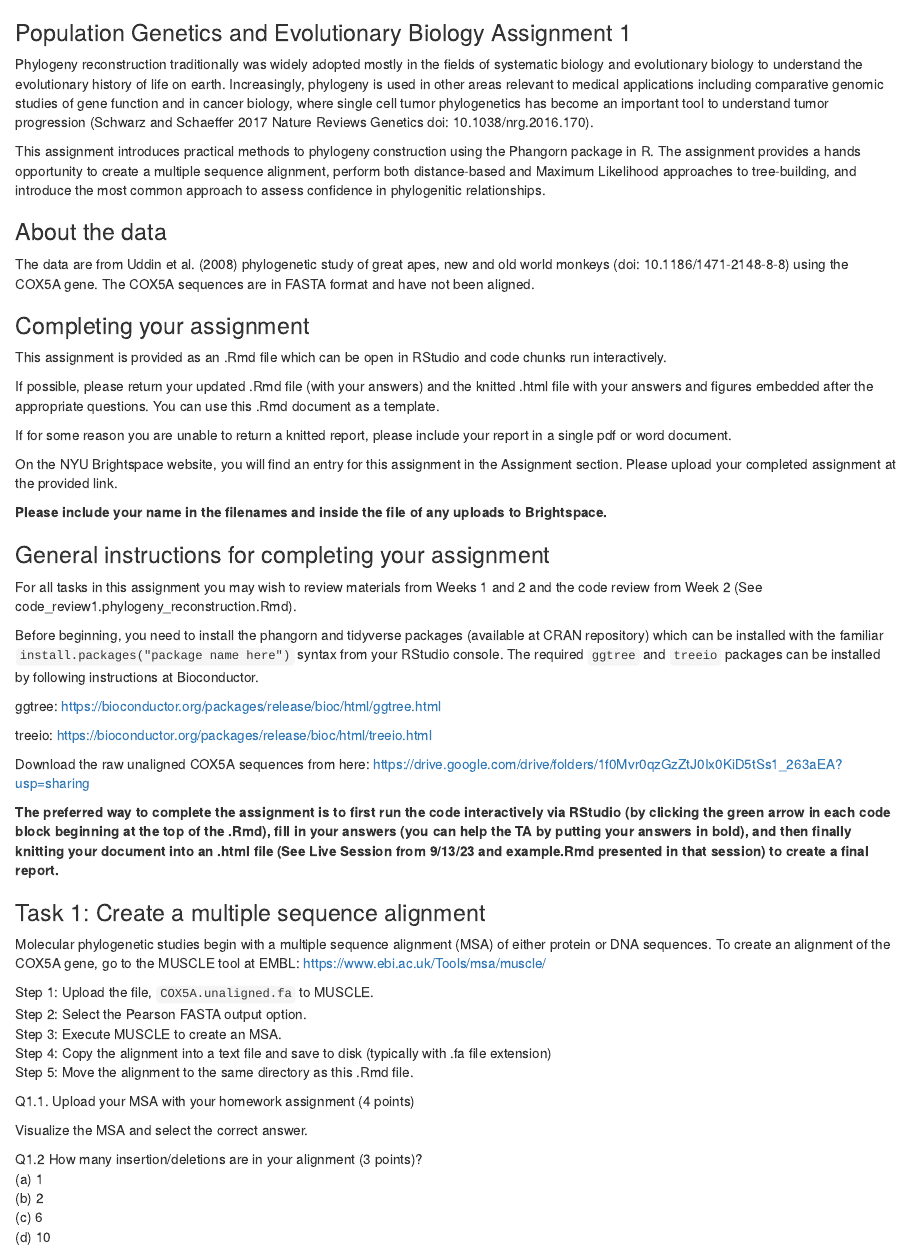
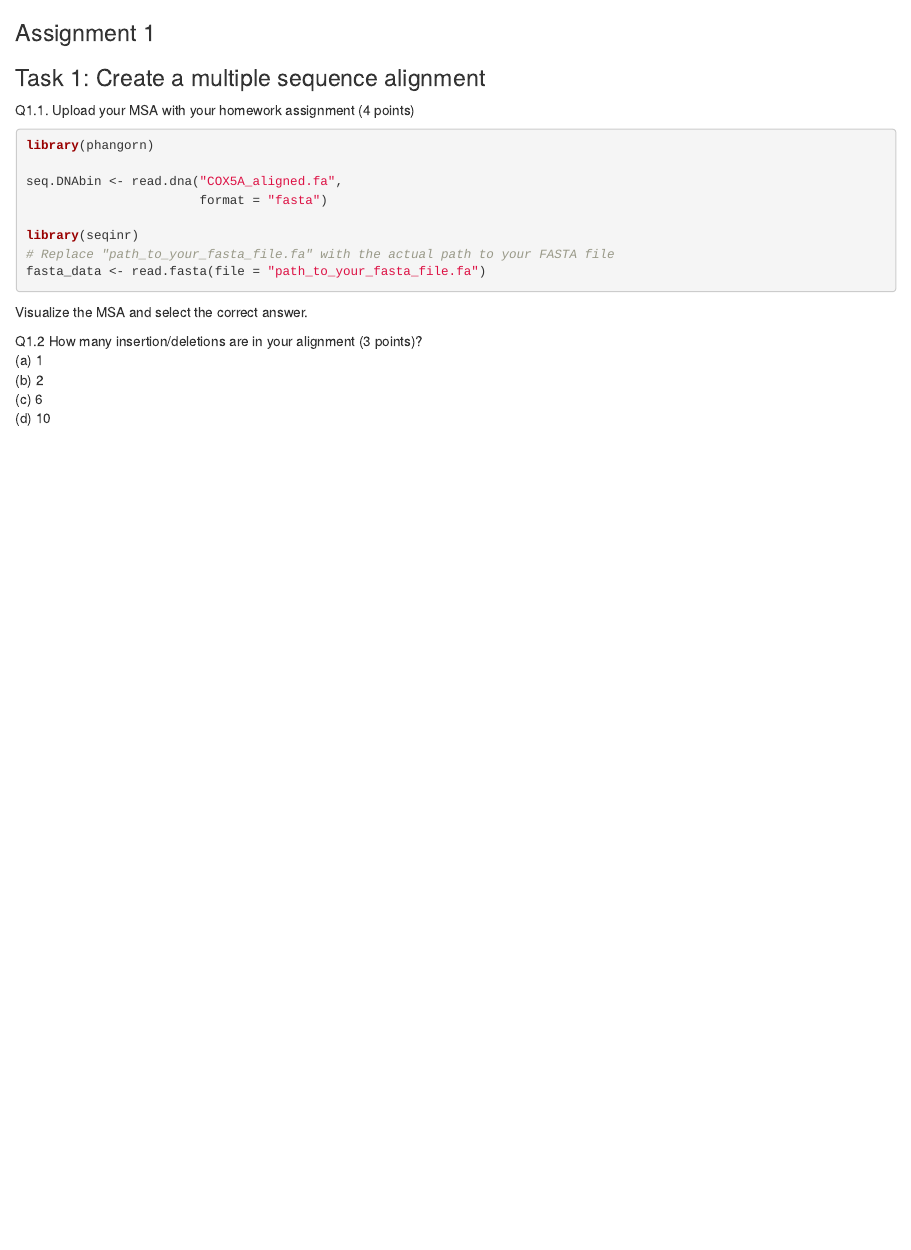
Before and after one commit to MariaGarzon/Population_Genetics, an R Markdown document (Assignment_1/Assignment1.Rmd): the page in a window 1100 px wide, from its top. Rendered offline with R 4.5, knitr and Pandoc, with nearby package versions; the code chunks are not run, so their results and figures are left out.

Commit message:
adding aligned fasta

````diff
--- a/Assignment_1/Assignment1.Rmd
+++ b/Assignment_1/Assignment1.Rmd
@@ -9,59 +9,26 @@ output: html_document
 knitr::opts_chunk$set(echo = TRUE)
 ```
 
-### Population Genetics and Evolutionary Biology Assignment 1
-
-Phylogeny reconstruction traditionally was widely adopted mostly in the fields of systematic biology and evolutionary biology to understand the evolutionary history of life on earth. Increasingly, phylogeny is used in other areas relevant to medical applications including comparative genomic studies of gene function and in cancer biology, where single cell tumor phylogenetics has become an important tool to understand tumor progression (Schwarz and Schaeffer 2017 Nature Reviews Genetics doi: 10.1038/nrg.2016.170).
-
-This assignment introduces practical methods to phylogeny construction using the Phangorn package in R. The assignment provides a hands opportunity to create a multiple sequence alignment, perform both distance-based and Maximum Likelihood approaches to tree-building, and introduce the most common approach to assess confidence in phylogenitic relationships.
-
-### About the data
-
-The data are from Uddin et al. (2008) phylogenetic study of great apes, new and old world monkeys (doi: 10.1186/1471-2148-8-8) using the COX5A gene. The COX5A sequences are in FASTA format and have not been aligned.
-
-### Completing your assignment
-
-This assignment is provided as an .Rmd file which can be open in RStudio and code chunks run interactively.
-
-If possible, please return your updated .Rmd file (with your answers) and the knitted .html file with your answers and figures embedded after the appropriate questions. You can use this .Rmd document as a template.
-
-If for some reason you are unable to return a knitted report, please include your report in a single pdf or word document.
-
-On the NYU Brightspace website, you will find an entry for this assignment in the Assignment section. Please upload your completed assignment at the provided link.
-
-**Please include your name in the filenames and inside the file of any uploads to Brightspace.**
-
-### General instructions for completing your assignment
-
-For all tasks in this assignment you may wish to review materials from Weeks 1 and 2 and the code review from Week 2 (See code_review1.phylogeny_reconstruction.Rmd).
-
-Before beginning, you need to install the phangorn and tidyverse packages (available at CRAN repository) which can be installed with the familiar `install.packages("package name here")` syntax from your RStudio console. The required `ggtree` and `treeio` packages can be installed by following instructions at Bioconductor.
-
-ggtree:
-<https://bioconductor.org/packages/release/bioc/html/ggtree.html>
-
-treeio:
-<https://bioconductor.org/packages/release/bioc/html/treeio.html>
-
-Download the raw unaligned COX5A sequences from here:
-<https://drive.google.com/drive/folders/1f0Mvr0qzGzZtJ0Ix0KiD5tSs1_263aEA?usp=sharing>
-
-**The preferred way to complete the assignment is to first run the code interactively via RStudio (by clicking the green arrow in each code block beginning at the top of the .Rmd), fill in your answers (you can help the TA by putting your answers in bold), and then finally knitting your document into an .html file (See Live Session from 9/13/23 and example.Rmd presented in that session) to create a final report.**
-
+### Assignment 1
 
 ### Task 1: Create a multiple sequence alignment
 
-Molecular phylogenetic studies begin with a multiple sequence alignment (MSA) of either protein or DNA sequences. To create an alignment of the COX5A gene, go to the MUSCLE tool at EMBL:
-<https://www.ebi.ac.uk/Tools/msa/muscle/>
+Q1.1. Upload your MSA with your homework assignment (4 points)
 
-Step 1: Upload the file, `COX5A.unaligned.fa` to MUSCLE.
-Step 2: Select the Pearson FASTA output option.
-Step 3: Execute MUSCLE to create an MSA.
-Step 4: Copy the alignment into a text file and save to disk (typically with .fa file extension)
-Step 5: Move the alignment to the same directory as this .Rmd file.
+```{r}
+library(phangorn)
+
+seq.DNAbin <- read.dna("COX5A_aligned.fa",
+                       format = "fasta")
+
+library(seqinr)
+# Replace "path_to_your_fasta_file.fa" with the actual path to your FASTA file
+fasta_data <- read.fasta(file = "path_to_your_fasta_file.fa")
 
 
-Q1.1. Upload your MSA with your homework assignment (4 points)
+
+
+```
 
 Visualize the MSA and select the correct answer.
 
````
Also changed, not shown: Assignment_1/.RData (added), 2 other files.
